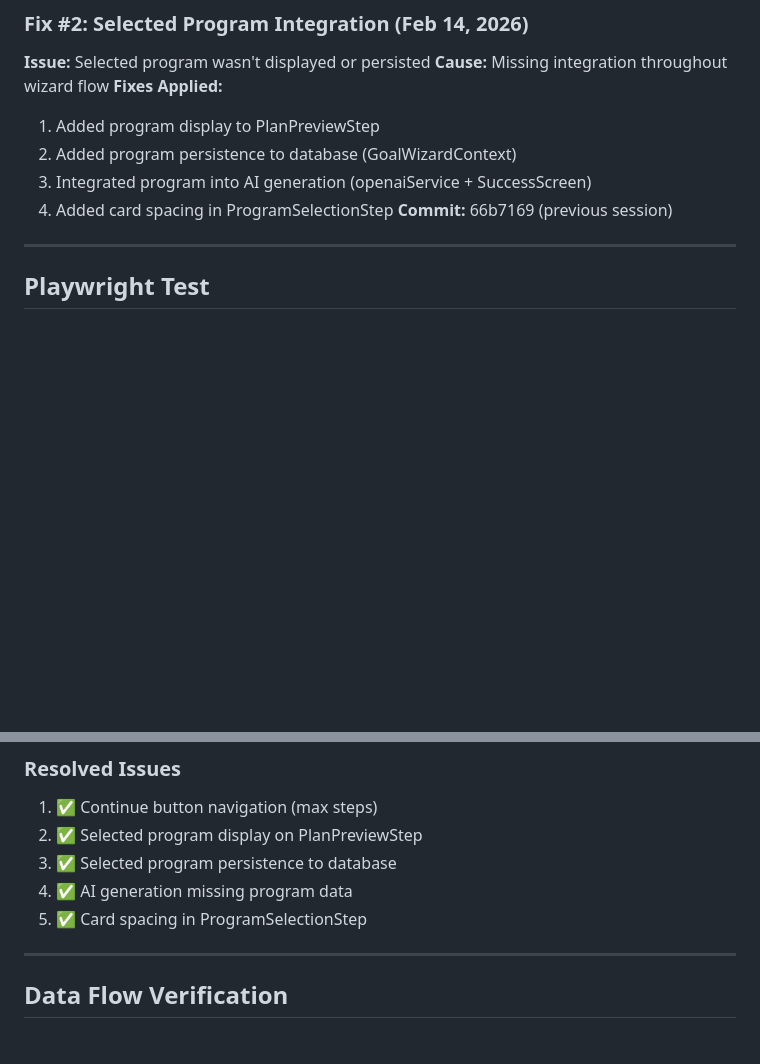
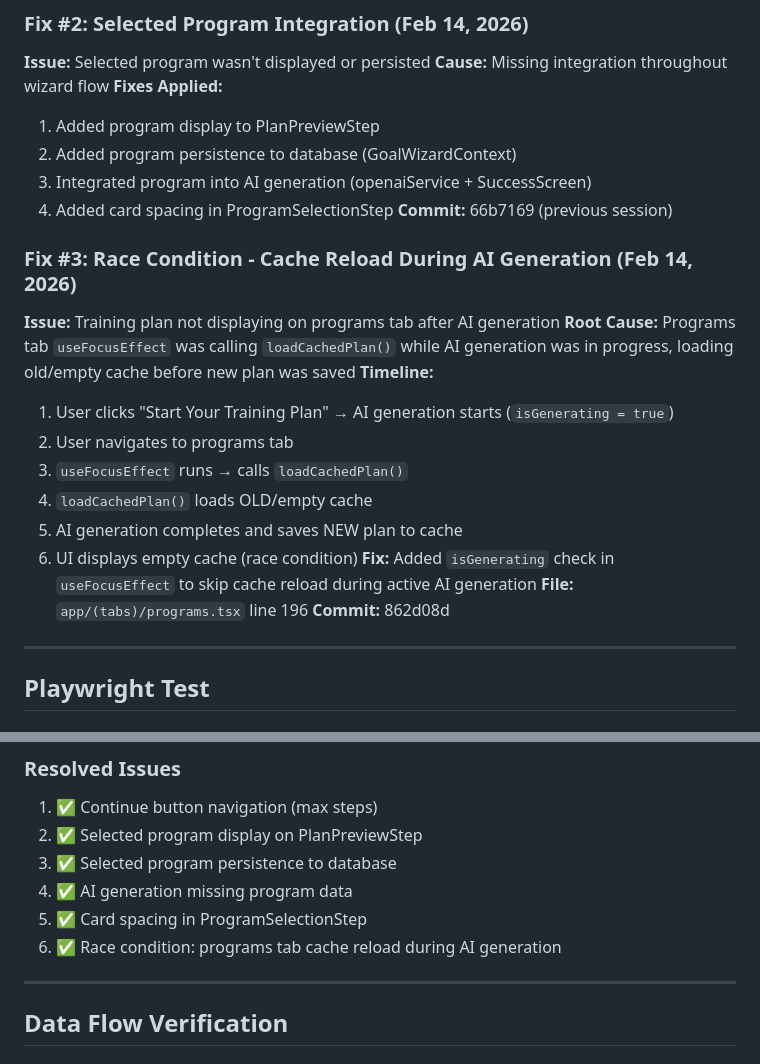
Before and after one commit to heirclark17/HeirclarkHealthAppNew, a Markdown page: E2E_TEST_RESULTS_SUMMARY.md, 2 parts joined by grey strips. Rendered like a GitHub page; blank space fills up the shorter version.

Commit message:
Document race condition fix in E2E test results

```diff
--- a/E2E_TEST_RESULTS_SUMMARY.md
+++ b/E2E_TEST_RESULTS_SUMMARY.md
@@ -60,6 +60,20 @@ All data flows verified through code review:
 4. Added card spacing in ProgramSelectionStep
 **Commit:** 66b7169 (previous session)
 
+### Fix #3: Race Condition - Cache Reload During AI Generation (Feb 14, 2026)
+**Issue:** Training plan not displaying on programs tab after AI generation
+**Root Cause:** Programs tab `useFocusEffect` was calling `loadCachedPlan()` while AI generation was in progress, loading old/empty cache before new plan was saved
+**Timeline:**
+1. User clicks "Start Your Training Plan" → AI generation starts (`isGenerating = true`)
+2. User navigates to programs tab
+3. `useFocusEffect` runs → calls `loadCachedPlan()`
+4. `loadCachedPlan()` loads OLD/empty cache
+5. AI generation completes and saves NEW plan to cache
+6. UI displays empty cache (race condition)
+**Fix:** Added `isGenerating` check in `useFocusEffect` to skip cache reload during active AI generation
+**File:** `app/(tabs)/programs.tsx` line 196
+**Commit:** 862d08d
+
 ---
 
 ## Playwright Test
@@ -114,6 +128,7 @@ node test-goal-wizard-complete-e2e.js
 3. ✅ Selected program persistence to database
 4. ✅ AI generation missing program data
 5. ✅ Card spacing in ProgramSelectionStep
+6. ✅ Race condition: programs tab cache reload during AI generation
 
 ---
 
```
